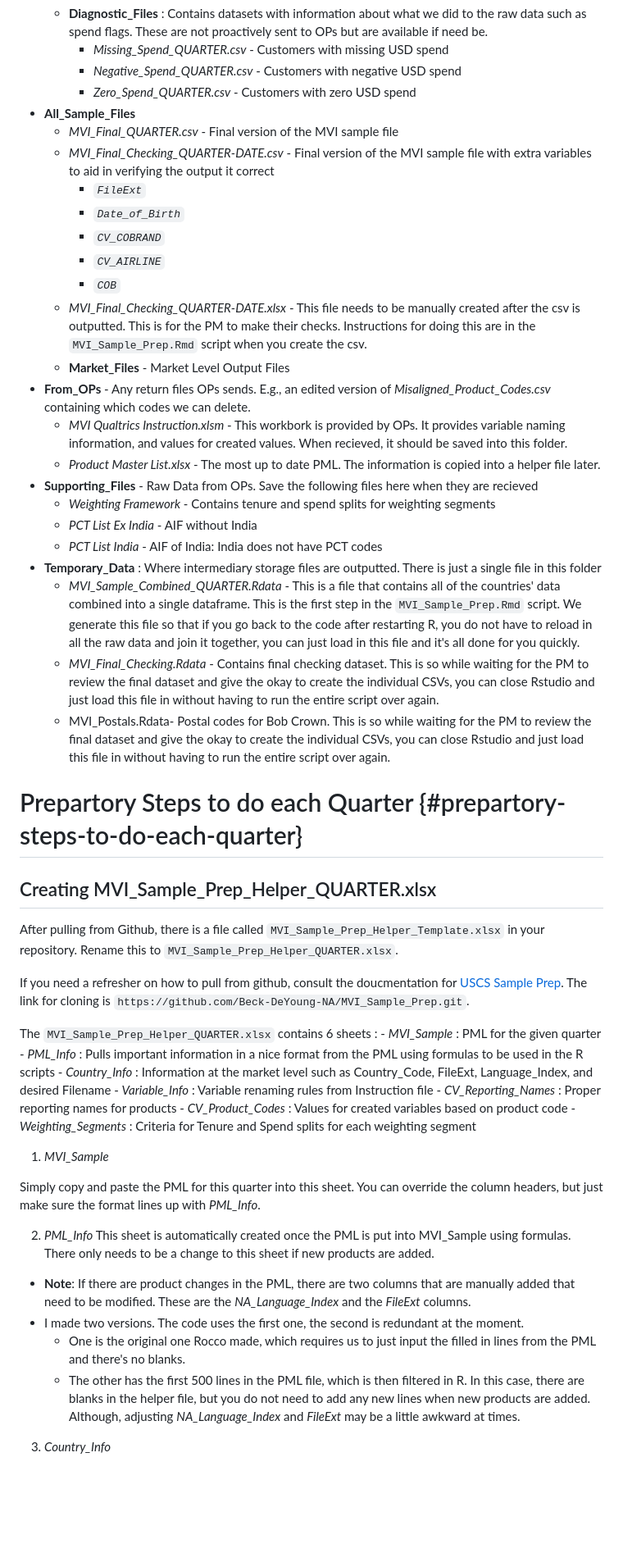
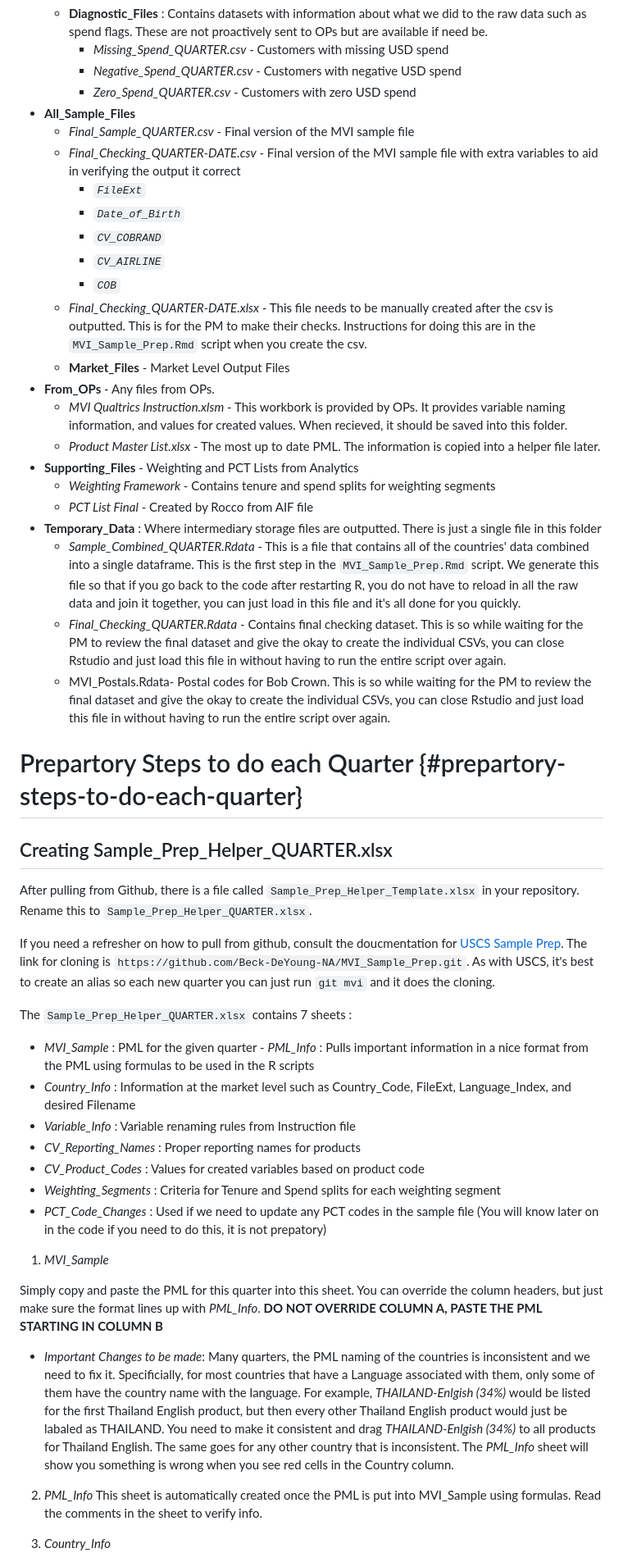
Before and after one commit to Beck-DeYoung-NA/MVI_Sample_Prep, a Markdown page: README.md, the part around one of its changes. Shown at 82% size. Drawn GitHub-style; blank space fills up the shorter version.

```diff
--- a/README.md
+++ b/README.md
@@ -100,8 +81,8 @@
             spend
         -   *Zero_Spend_QUARTER.csv* - Customers with zero USD spend
 -   **All_Sample_Files**
-    -   *MVI_Final_QUARTER.csv* - Final version of the MVI sample file
-    -   *MVI_Final_Checking_QUARTER-DATE.csv* - Final version of the MVI
+    -   *Final_Sample_QUARTER.csv* - Final version of the MVI sample file
+    -   *Final_Checking_QUARTER-DATE.csv* - Final version of the MVI
         sample file with extra variables to aid in verifying the output
         it correct
         -   *`FileExt`*
@@ -109,36 +90,32 @@
         -   *`CV_COBRAND`*
         -   *`CV_AIRLINE`*
         -   *`COB`*
-    -   *MVI_Final_Checking_QUARTER-DATE.xlsx* - This file needs to be
+    -   *Final_Checking_QUARTER-DATE.xlsx* - This file needs to be
         manually created after the csv is outputted. This is for the PM
         to make their checks. Instructions for doing this are in the
         `MVI_Sample_Prep.Rmd` script when you create the csv.
     -   **Market_Files** - Market Level Output Files
--   **From_OPs** - Any return files OPs sends. E.g., an edited version
-    of *Misaligned_Product_Codes.csv* containing which codes we can
-    delete.
+-   **From_OPs** - Any files from OPs.
     -   *MVI Qualtrics Instruction.xlsm* - This workbork is provided by
         OPs. It provides variable naming information, and values for
         created values. When recieved, it should be saved into this
         folder.
     -   *Product Master List.xlsx* - The most up to date PML. The
         information is copied into a helper file later.
--   **Supporting_Files** - Raw Data from OPs. Save the following files
-    here when they are recieved
+-   **Supporting_Files** - Weighting and PCT Lists from Analytics
     -   *Weighting Framework* - Contains tenure and spend splits for
         weighting segments
-    -   *PCT List Ex India* - AIF without India
-    -   *PCT List India* - AIF of India: India does not have PCT codes
+    -   *PCT List Final* - Created by Rocco from AIF file
 -   **Temporary_Data** : Where intermediary storage files are outputted.
     There is just a single file in this folder
-    -   *MVI_Sample_Combined_QUARTER.Rdata* - This is a file that
+    -   *Sample_Combined_QUARTER.Rdata* - This is a file that
         contains all of the countries' data combined into a single
         dataframe. This is the first step in the `MVI_Sample_Prep.Rmd`
         script. We generate this file so that if you go back to the code
         after restarting R, you do not have to reload in all the raw
         data and join it together, you can just load in this file and
         it's all done for you quickly.
-    -   *MVI_Final_Checking.Rdata* - Contains final checking dataset.
+    -   *Final_Checking_QUARTER.Rdata* - Contains final checking dataset.
         This is so while waiting for the PM to review the final dataset
         and give the okay to create the individual CSVs, you can close
         Rstudio and just load this file in without having to run the
@@ -151,50 +128,31 @@
 
 # Prepartory Steps to do each Quarter {#prepartory-steps-to-do-each-quarter}
 
-## Creating MVI_Sample_Prep_Helper_QUARTER.xlsx
+## Creating Sample_Prep_Helper_QUARTER.xlsx
 
 After pulling from Github, there is a file called
-`MVI_Sample_Prep_Helper_Template.xlsx` in your repository. Rename this
-to `MVI_Sample_Prep_Helper_QUARTER.xlsx`.
+`Sample_Prep_Helper_Template.xlsx` in your repository. Rename this
+to `Sample_Prep_Helper_QUARTER.xlsx`.
 
 If you need a refresher on how to pull from github, consult the
-doucmentation for [USCS Sample
-Prep](https://github.com/Beck-DeYoung-NA/USCS-Sample-Prep/). The link
-for cloning is `https://github.com/Beck-DeYoung-NA/MVI_Sample_Prep.git`.
+doucmentation for [USCS Sample Prep](https://github.com/Beck-DeYoung-NA/USCS-Sample-Prep/). The link
+for cloning is `https://github.com/Beck-DeYoung-NA/MVI_Sample_Prep.git`. As with USCS, it's best to create an alias so each new quarter you can just run `git mvi` and it does the cloning.
 
-The `MVI_Sample_Prep_Helper_QUARTER.xlsx` contains 6 sheets : -
-*MVI_Sample* : PML for the given quarter - *PML_Info* : Pulls important
-information in a nice format from the PML using formulas to be used in
-the R scripts - *Country_Info* : Information at the market level such as
-Country_Code, FileExt, Language_Index, and desired Filename -
-*Variable_Info* : Variable renaming rules from Instruction file -
-*CV_Reporting_Names* : Proper reporting names for products -
-*CV_Product_Codes* : Values for created variables based on product
-code - *Weighting_Segments* : Criteria for Tenure and Spend splits for
-each weighting segment
+The `Sample_Prep_Helper_QUARTER.xlsx` contains 7 sheets :
+- *MVI_Sample* : PML for the given quarter - *PML_Info* : Pulls important information in a nice format from the PML using formulas to be used in the R scripts
+- *Country_Info* : Information at the market level such as Country_Code, FileExt, Language_Index, and desired Filename
+- *Variable_Info* : Variable renaming rules from Instruction file
+- *CV_Reporting_Names* : Proper reporting names for products
+- *CV_Product_Codes* : Values for created variables based on product code
+- *Weighting_Segments* : Criteria for Tenure and Spend splits for each weighting segment
+- *PCT_Code_Changes* : Used if we need to update any PCT codes in the sample file (You will know later on in the code if you need to do this, it is not prepatory)
 
 1.  *MVI_Sample*
 
-Simply copy and paste the PML for this quarter into this sheet. You can
-override the column headers, but just make sure the format lines up with
-*PML_Info*.
+Simply copy and paste the PML for this quarter into this sheet. You can override the column headers, but just make sure the format lines up with *PML_Info*. **DO NOT OVERRIDE COLUMN A, PASTE THE PML STARTING IN COLUMN B**
+ - *Important Changes to be made*: Many quarters, the PML naming of the countries is inconsistent and we need to fix it. Specificially, for most countries that have a Language associated with them, only some of them have the country name with the language. For example, *THAILAND-Enlgish (34%)* would be listed for the first Thailand English product, but then every other Thailand English product would just be labaled as THAILAND. You need to make it consistent and drag *THAILAND-Enlgish (34%)* to all products for Thailand English. The same goes for any other country that is inconsistent. The *PML_Info* sheet will show you something is wrong when you see red cells in the Country column.
 
-2.  *PML_Info* This sheet is automatically created once the PML is put
-    into MVI_Sample using formulas. There only needs to be a change to
-    this sheet if new products are added.
-
--   **Note**: If there are product changes in the PML, there are two
-    columns that are manually added that need to be modified. These are
-    the *NA_Language_Index* and the *FileExt* columns.
--   I made two versions. The code uses the first one, the second is
-    redundant at the moment.
-    -   One is the original one Rocco made, which requires us to just
-        input the filled in lines from the PML and there's no blanks.
-    -   The other has the first 500 lines in the PML file, which is then
-        filtered in R. In this case, there are blanks in the helper
-        file, but you do not need to add any new lines when new products
-        are added. Although, adjusting *NA_Language_Index* and *FileExt*
-        may be a little awkward at times.
+2.  *PML_Info* This sheet is automatically created once the PML is put into MVI_Sample using formulas. Read the comments in the sheet to verify info.
 
 3.  *Country_Info*
 
```
Also changed, not shown: other parts of README.md (+42 -71 lines).
